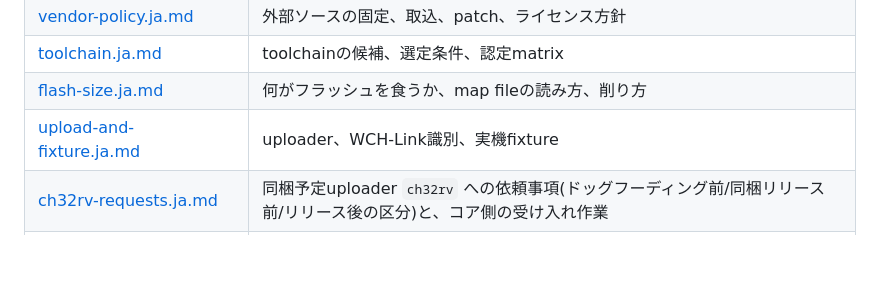
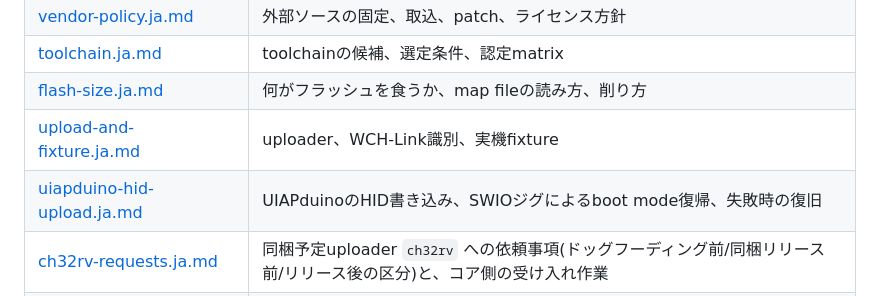
Before and after one commit to ch32-riscv-ug/ArduinoCore-CH32, a Markdown page: docs/README.ja.md, the part around the change. Rendered like a GitHub page; blank space fills up the shorter version.

Commit message:
docs: UIAPduinoのHID書き込みと復旧に関する新しいドキュメントを追加

```diff
--- a/docs/README.ja.md
+++ b/docs/README.ja.md
@@ -49,6 +49,7 @@
 | [toolchain.ja.md](toolchain.ja.md) | toolchainの候補、選定条件、認定matrix |
 | [flash-size.ja.md](flash-size.ja.md) | 何がフラッシュを食うか、map fileの読み方、削り方 |
 | [upload-and-fixture.ja.md](upload-and-fixture.ja.md) | uploader、WCH-Link識別、実機fixture |
+| [uiapduino-hid-upload.ja.md](uiapduino-hid-upload.ja.md) | UIAPduinoのHID書き込み、SWIOジグによるboot mode復帰、失敗時の復旧 |
 | [ch32rv-requests.ja.md](ch32rv-requests.ja.md) | 同梱予定uploader `ch32rv` への依頼事項(ドッグフーディング前/同梱リリース前/リリース後の区分)と、コア側の受け入れ作業 |
 | [harness-requirements.ja.md](harness-requirements.ja.md) | **harnessへの要求カタログ(ID付き)**。protocol側でのマージ用。相反する要求、コアが「どちらでもよい」もの、将来枠も含む |
 | [harness-probe.ja.md](harness-probe.ja.md) | 自作probe(DUT harness = 書込+ロジックキャプチャ+周辺エミュ)の評価と依頼事項。方法4の空白、入力側刺激、EmbedBench接続 |
```
Also changed, not shown: docs/uiapduino-hid-upload.ja.md (added, +139 -0 lines).
